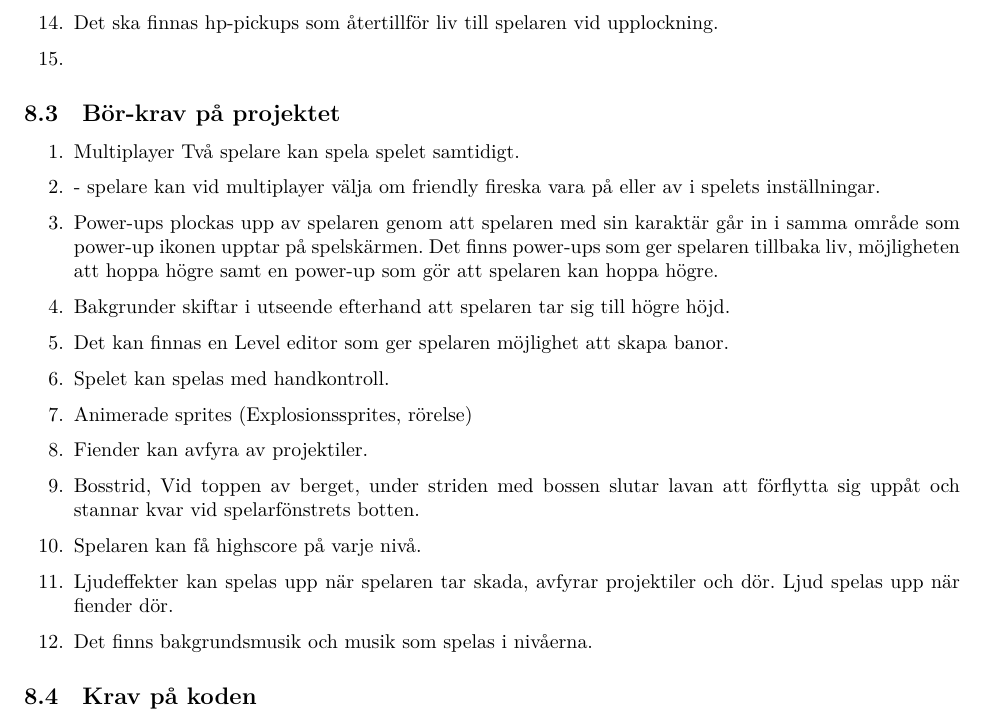
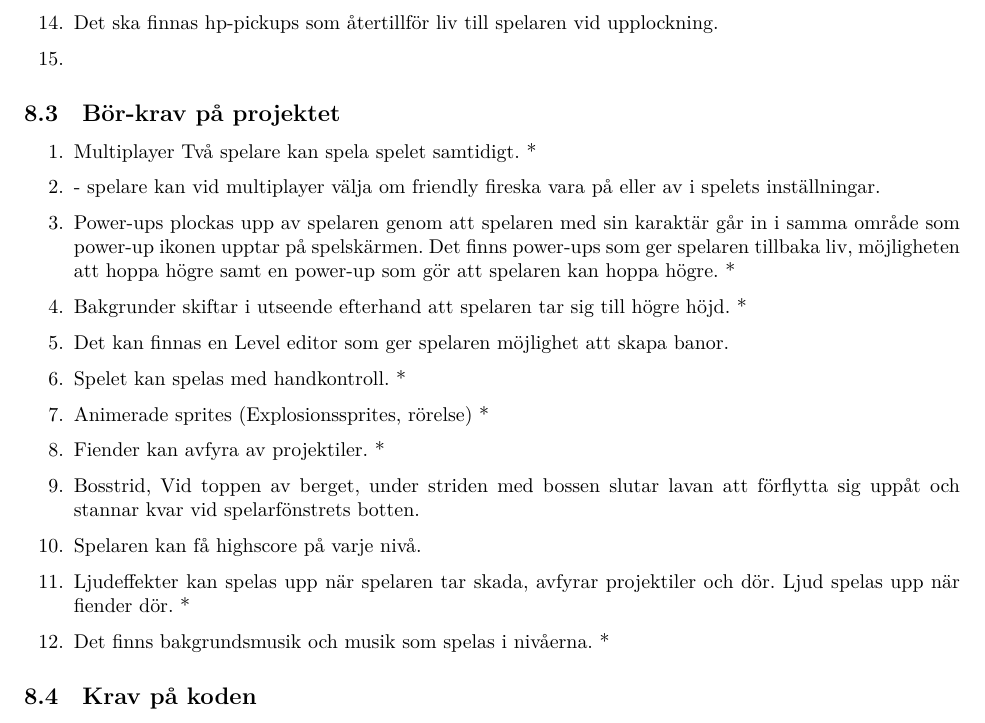
Before and after one commit to DanielFredrikBerg/TDP005_Cpp_Game_Project, a LaTeX document (Documents/Kravspecifikation.tex): part of page 8 of 9, cut so that both start at the same text. Compiled offline with LuaLaTeX.

Commit message:
* efter bör-krav som kan vara ska-krav

```diff
--- a/Documents/Kravspecifikation.tex
+++ b/Documents/Kravspecifikation.tex
@@ -183,18 +182,18 @@ Uppfylls av ska-krav: 3, 8, 9
 
 \subsection{Bör-krav på projektet}
 \begin{enumerate}
-\item Multiplayer Två spelare kan spela spelet samtidigt.
+\item Multiplayer Två spelare kan spela spelet samtidigt. *
 \item - spelare kan vid multiplayer välja om "friendly fire" ska vara på eller av i spelets inställningar.
-\item Power-ups plockas upp av spelaren genom att spelaren med sin karaktär går in i samma område som power-up ikonen upptar på spelskärmen. Det finns power-ups som ger spelaren tillbaka liv, möjligheten att hoppa högre samt en power-up som gör att spelaren kan hoppa högre.
-\item Bakgrunder skiftar i utseende efterhand att spelaren tar sig till högre höjd.
+\item Power-ups plockas upp av spelaren genom att spelaren med sin karaktär går in i samma område som power-up ikonen upptar på spelskärmen. Det finns power-ups som ger spelaren tillbaka liv, möjligheten att hoppa högre samt en power-up som gör att spelaren kan hoppa högre. *
+\item Bakgrunder skiftar i utseende efterhand att spelaren tar sig till högre höjd. *
 \item Det kan finnas en Level editor som ger spelaren möjlighet att skapa banor.
-\item Spelet kan spelas med handkontroll.
-\item Animerade sprites (Explosionssprites, rörelse)
-\item Fiender kan avfyra av projektiler.
+\item Spelet kan spelas med handkontroll. *
+\item Animerade sprites (Explosionssprites, rörelse) *
+\item Fiender kan avfyra av projektiler. *
 \item Bosstrid, Vid toppen av berget, under striden med bossen slutar lavan att förflytta sig uppåt och stannar kvar vid spelarfönstrets botten.
 \item Spelaren kan få highscore på varje nivå.
-\item Ljudeffekter kan spelas upp när spelaren tar skada, avfyrar projektiler och dör. Ljud spelas upp när fiender dör.
-\item Det finns bakgrundsmusik och musik som spelas i nivåerna.
+\item Ljudeffekter kan spelas upp när spelaren tar skada, avfyrar projektiler och dör. Ljud spelas upp när fiender dör. *
+\item Det finns bakgrundsmusik och musik som spelas i nivåerna. *
 %\item \subsubsection{Fiendeprojektiler som träffar spelarens projektiler.}
 %\subsubsection{Fiendeprojektiler som träffar andra fiendeprojektiler.}
 %\subsubsection{Fiendeprojektiler som träffar spelarens projektiler.}
```
Also changed, not shown: Documents/Kravspecifikation.tex (1 more changed lines).
